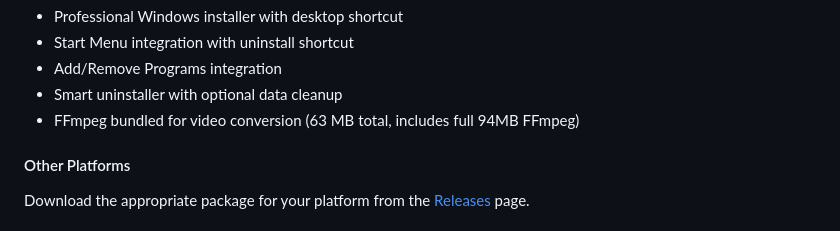
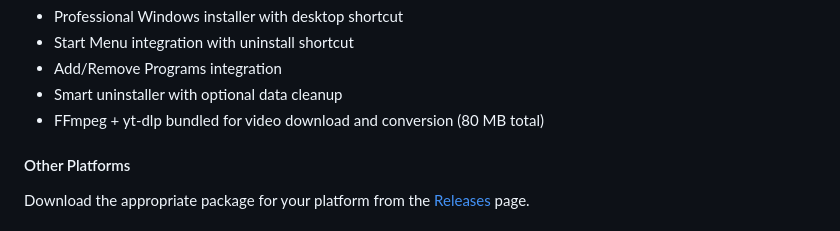
Before and after one commit to JrLordMoose/EnhancedYoutubeDownloader, a Markdown page: README.md, the part around the change. Rendered like a GitHub page.

Commit message:
Update README with v0.3.1 installer details
- Updated installer size from 63 MB to 80 MB
- Added yt-dlp to bundled dependencies
- Clarified that both FFmpeg and yt-dlp are included

🤖 Generated with [Claude Code](https://claude.com/claude-code)

Co-Authored-By: Claude <noreply@anthropic.com>

```diff
--- a/README.md
+++ b/README.md
@@ -70,7 +70,7 @@ You may see a red warning screen saying "Windows protected your PC":
 - Start Menu integration with uninstall shortcut
 - Add/Remove Programs integration
 - Smart uninstaller with optional data cleanup
-- FFmpeg bundled for video conversion (63 MB total, includes full 94MB FFmpeg)
+- FFmpeg + yt-dlp bundled for video download and conversion (80 MB total)
 
 #### Other Platforms
 Download the appropriate package for your platform from the [Releases](https://github.com/JrLordMoose/EnhancedYoutubeDownloader/releases) page.
```
